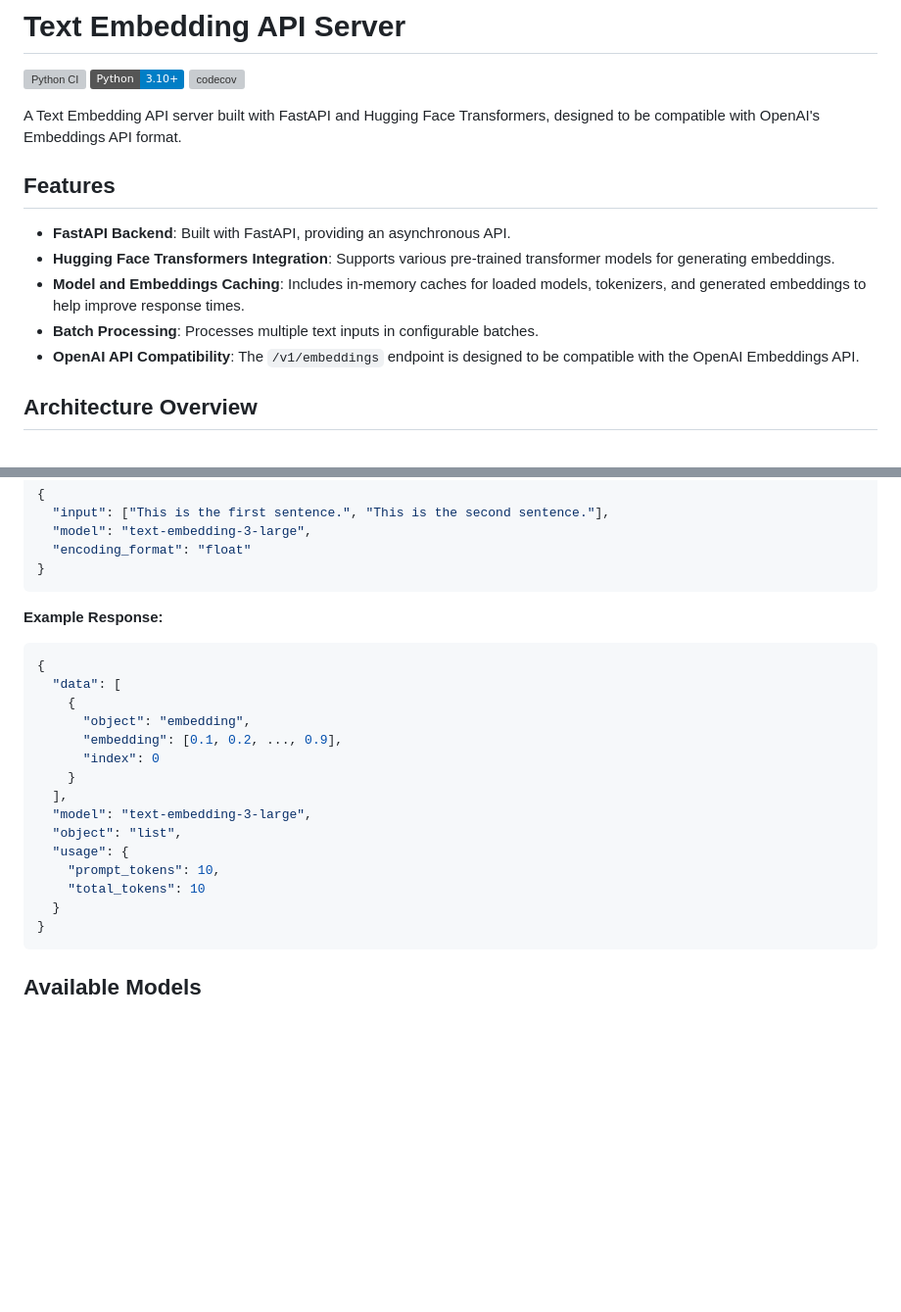
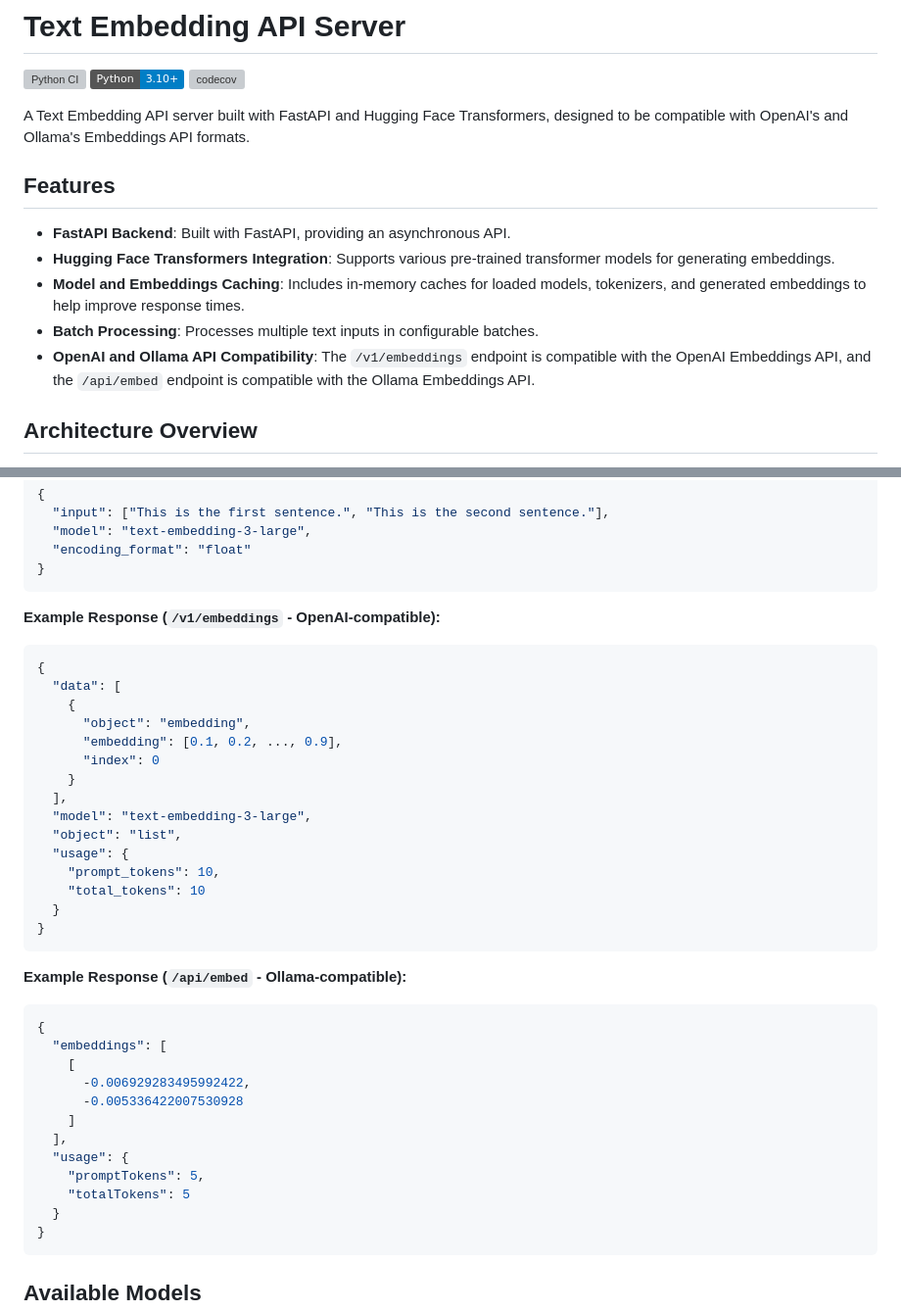
Before and after one commit to atrifat/text-embedding-api, a Markdown page: README.md, 2 parts joined by grey strips. Shown: that part at 98% size. GitHub-like rendering; badges without logos; blank space fills up the shorter version; grey boxes are pictures that could not be loaded.

Commit message:
docs: Update README with Ollama API example and compatibility info

````diff
--- a/README.md
+++ b/README.md
@@ -3,7 +3,7 @@
 ![Python Version](https://img.shields.io/badge/Python-3.10%2B-blue)
 [![codecov](https://codecov.io/gh/atrifat/text-embedding-api/branch/main/graph/badge.svg)](https://codecov.io/gh/atrifat/text-embedding-api)
 
-A Text Embedding API server built with FastAPI and Hugging Face Transformers, designed to be compatible with OpenAI's Embeddings API format.
+A Text Embedding API server built with FastAPI and Hugging Face Transformers, designed to be compatible with OpenAI's and Ollama's Embeddings API formats.
 
 ## Features
 
@@ -11,7 +11,7 @@ A Text Embedding API server built with FastAPI and Hugging Face Transformers, de
 - **Hugging Face Transformers Integration**: Supports various pre-trained transformer models for generating embeddings.
 - **Model and Embeddings Caching**: Includes in-memory caches for loaded models, tokenizers, and generated embeddings to help improve response times.
 - **Batch Processing**: Processes multiple text inputs in configurable batches.
-- **OpenAI API Compatibility**: The `/v1/embeddings` endpoint is designed to be compatible with the OpenAI Embeddings API.
+- **OpenAI and Ollama API Compatibility**: The `/v1/embeddings` endpoint is compatible with the OpenAI Embeddings API, and the `/api/embed` endpoint is compatible with the Ollama Embeddings API.
 
 ## Architecture Overview
 
@@ -178,7 +178,7 @@ Or for multiple inputs:
 }
 ```
 
-**Example Response:**
+**Example Response (`/v1/embeddings` - OpenAI-compatible):**
 
 ```json
 {
@@ -194,6 +194,23 @@ Or for multiple inputs:
   "usage": {
     "prompt_tokens": 10,
     "total_tokens": 10
+  }
+}
+```
+
+**Example Response (`/api/embed` - Ollama-compatible):**
+
+```json
+{
+  "embeddings": [
+    [
+      -0.006929283495992422,
+      -0.005336422007530928
+    ]
+  ],
+  "usage": {
+    "promptTokens": 5,
+    "totalTokens": 5
   }
 }
 ```
````
